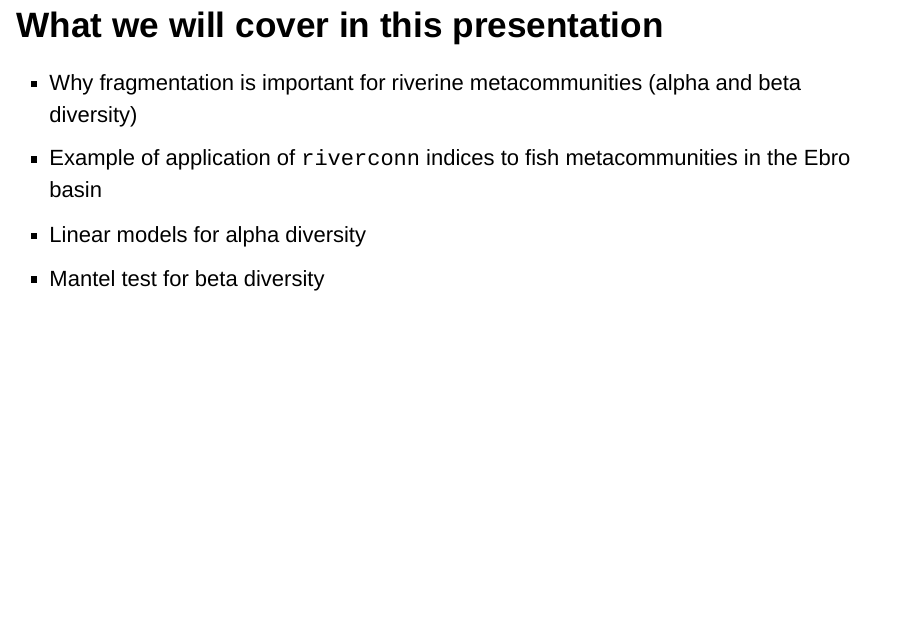
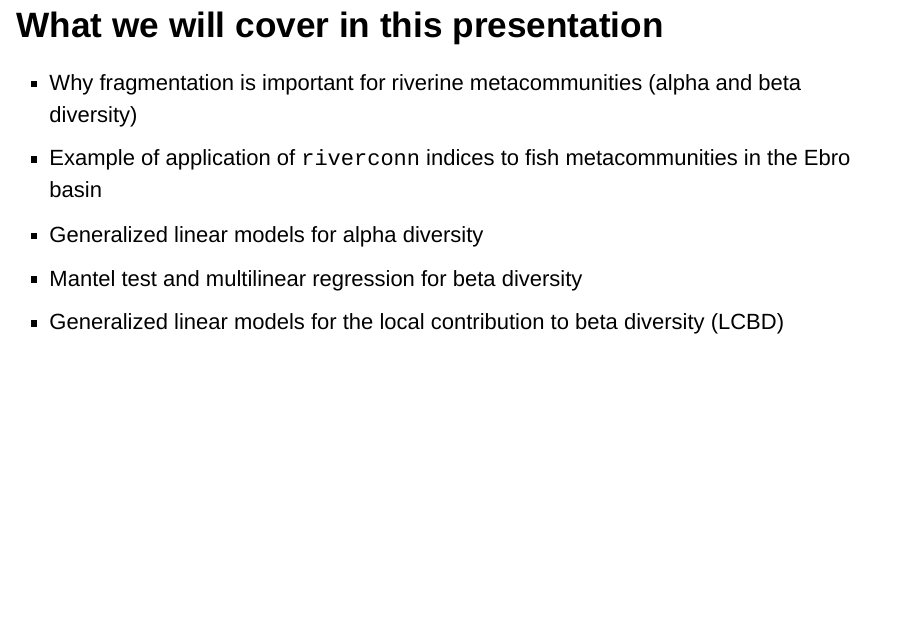
Before and after one commit to damianobaldan/riverconn_course, an R Markdown document (4_fragmented_metacomm.Rmd): page 2 of 53. Rendered offline with R 4.5, knitr and Pandoc, with nearby package versions; drawn as Slidy slides in place of the format the file asks for; code that draws random numbers runs with fixed seeds of ours; some code elsewhere in the file could not run offline.

Commit message:
update 14

```diff
--- a/4_fragmented_metacomm.Rmd
+++ b/4_fragmented_metacomm.Rmd
@@ -22,8 +22,9 @@ knitr::opts_chunk$set(echo = FALSE)
 
 -   Why fragmentation is important for riverine metacommunities (alpha and beta diversity)
 -   Example of application of `riverconn` indices to fish metacommunities in the Ebro basin
--   Linear models for alpha diversity
--   Mantel test for beta diversity
+-   Generalized linear models for alpha diversity
+-   Mantel test and multilinear regression for beta diversity
+-   Generalized linear models for the local contribution to beta diversity (LCBD)
 
 
 ## Fragmentation and metacommunities
```
Also changed, not shown: 0_main_page.Rmd (+1 -1 lines), data/river_graph/river_graph.rds, 4 other files.
